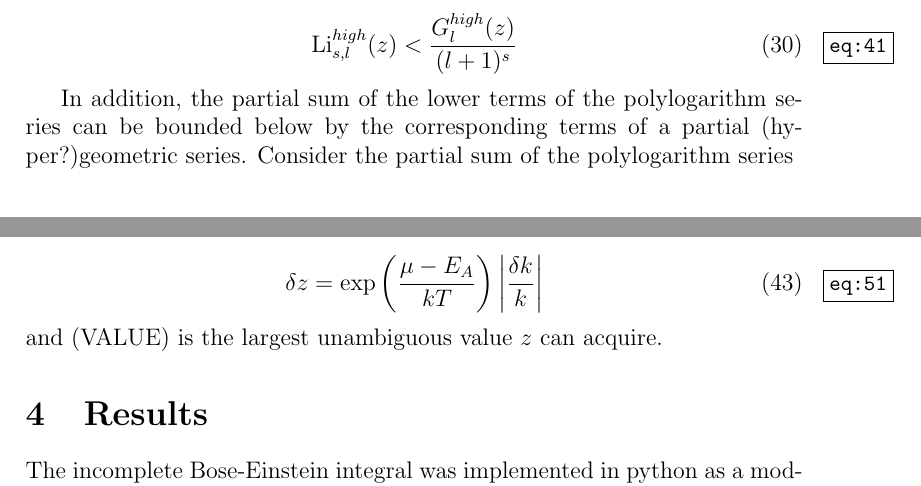
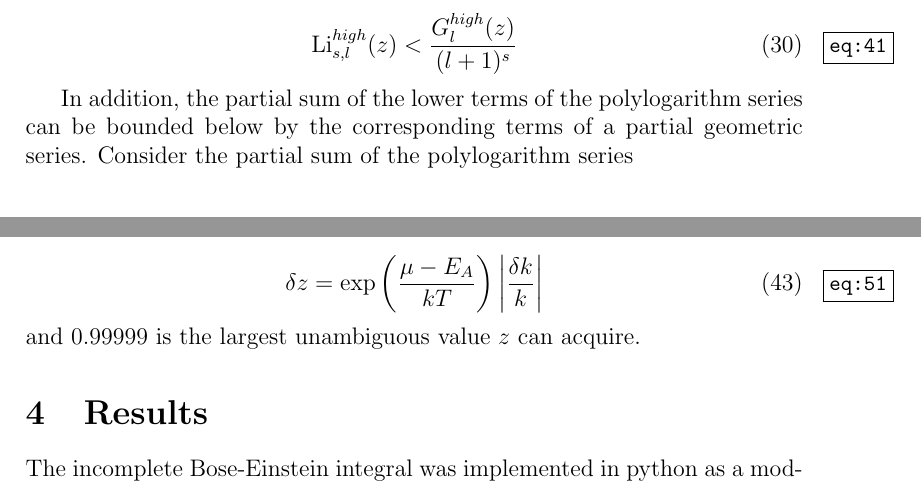
Before and after one commit to jrsmith3/paper-2014-08_incomplete_bose_einstein_integral, a LaTeX paper (main.tex): two parts of pages 8 and 10 of 12, joined at a grey line, cut so that both start at the same text. Compiled offline with pdfLaTeX.

Commit message:
State largest unambguous val of polylog argument
I also made some minor edits for clarity.

```diff
--- a/main.tex
+++ b/main.tex
@@ -295,7 +295,7 @@ $l+3$ & $\frac{z^{l+3}}{(l+3)^{s}}$ & $\frac{z^{l+3}}{(l+1)^{s}}$ \\
 \Li_{s,l}^{high}(z) < \frac{G_{l}^{high}(z)}{(l+1)^{s}}
 \end{equation}
 
-In addition, the partial sum of the lower terms of the polylogarithm series can be bounded below by the corresponding terms of a partial (hyper?)geometric series. Consider the partial sum of the polylogarithm series
+In addition, the partial sum of the lower terms of the polylogarithm series can be bounded below by the corresponding terms of a partial geometric series. Consider the partial sum of the polylogarithm series
 
 \begin{align} \label{eq:42}
 \Li_{s,l}^{lo}(z) &= \sum_{n = 1}^{l} \frac{z^{n}}{n^{s}} \\
@@ -373,7 +373,7 @@ Analyzing the uncertainty propagation following Taylor \cite{9780935702422}, the
 \delta z = \exp \left( \frac{\mu - E_{A}}{kT} \right) \left| \frac{\delta k}{k} \right|
 \end{equation}
 
-\noindent and (VALUE) is the largest unambiguous value $z$ can acquire.
+\noindent and 0.99999 is the largest unambiguous value $z$ can acquire.
 
 
 \section{Results}
```
Also changed, not shown: main.tex (6 more changed lines).
